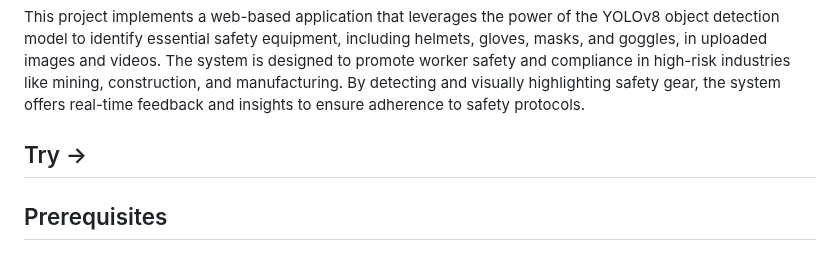
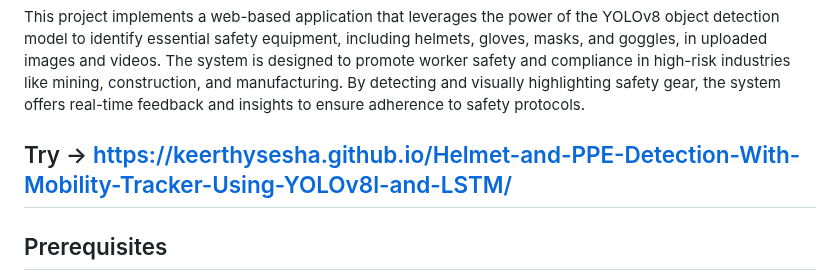
Before and after one commit to keerthysesha/Helmet-and-PPE-Detection-With-Mobility-Tracker-Using-YOLOv8l-and-LSTM, a Markdown page: README.md, the part around the change. Drawn GitHub-style.

```diff
--- a/README.md
+++ b/README.md
@@ -3,7 +3,7 @@
 ## Overview
 This project implements a web-based application that leverages the power of the YOLOv8 object detection model to identify essential safety equipment, including helmets, gloves, masks, and goggles, in uploaded images and videos. The system is designed to promote worker safety and compliance in high-risk industries like mining, construction, and manufacturing. By detecting and visually highlighting safety gear, the system offers real-time feedback and insights to ensure adherence to safety protocols.
 
-## Try ->
+## Try -> https://keerthysesha.github.io/Helmet-and-PPE-Detection-With-Mobility-Tracker-Using-YOLOv8l-and-LSTM/
 
 ## Prerequisites
 Python 3.8 or higher
```
